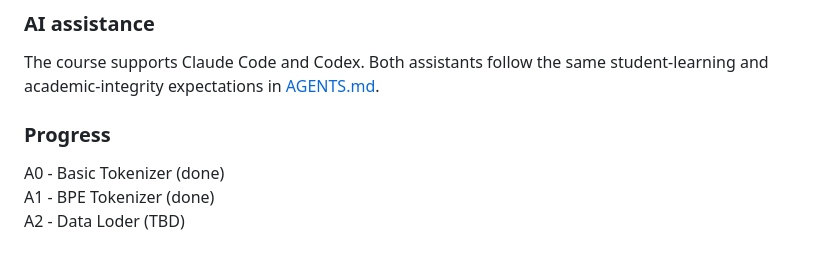
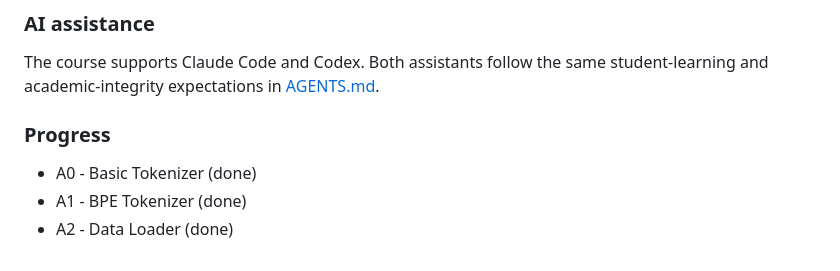
Before and after one commit to IMJONEZZ/USU-LLM-Class-F26, a Markdown page: README.md, the part around the change. Rendered like a GitHub page.

```diff
--- a/README.md
+++ b/README.md
@@ -114,9 +114,8 @@ uv run pytest
 
 The course supports Claude Code and Codex. Both assistants follow the same student-learning and academic-integrity expectations in [AGENTS.md](AGENTS.md).
 
-
 ### Progress
 
-A0 - Basic Tokenizer (done)\
-A1 - BPE Tokenizer (done)\
-A2 - Data Loder (TBD)
+- A0 - Basic Tokenizer (done)
+- A1 - BPE Tokenizer (done)
+- A2 - Data Loader (done)
```
